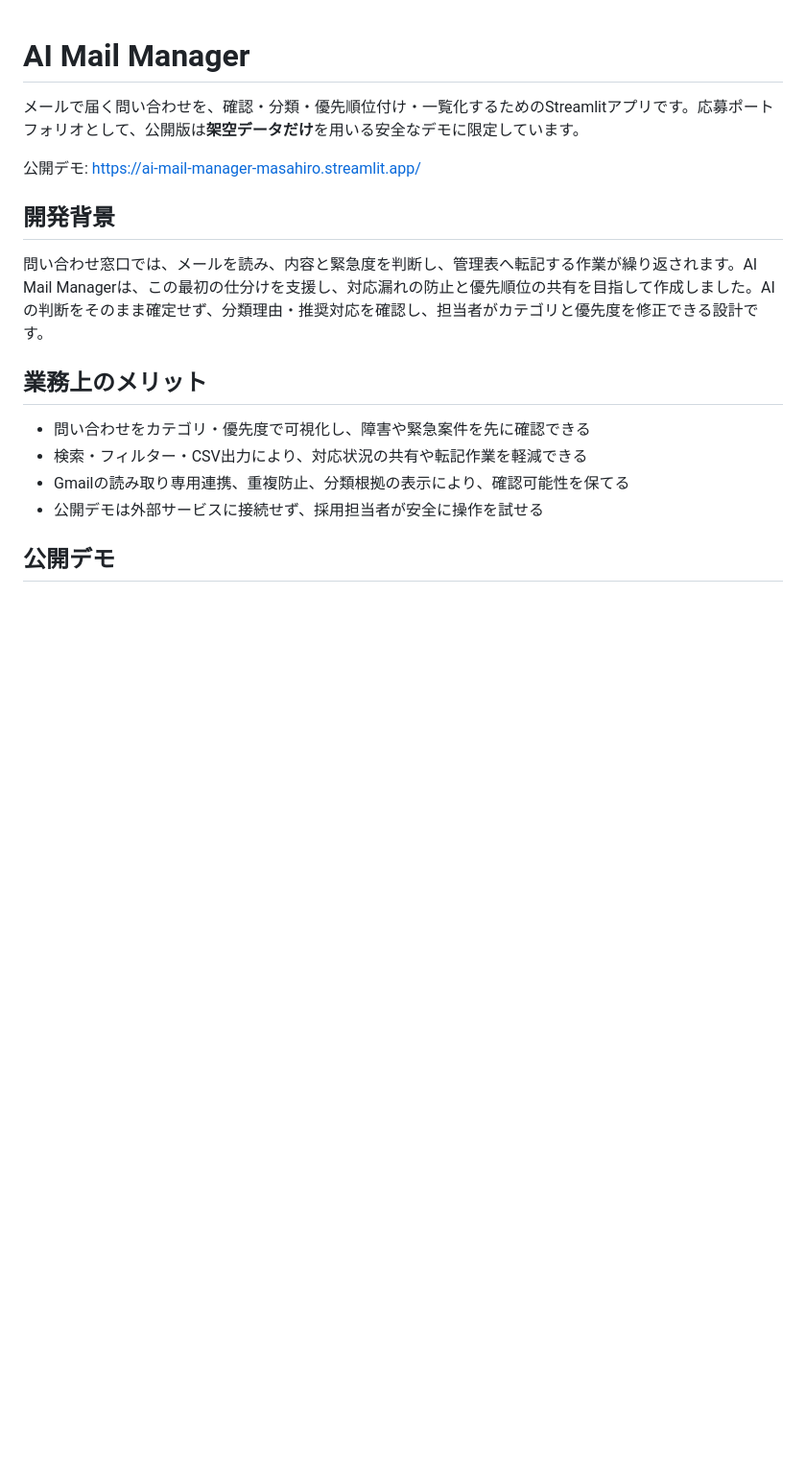
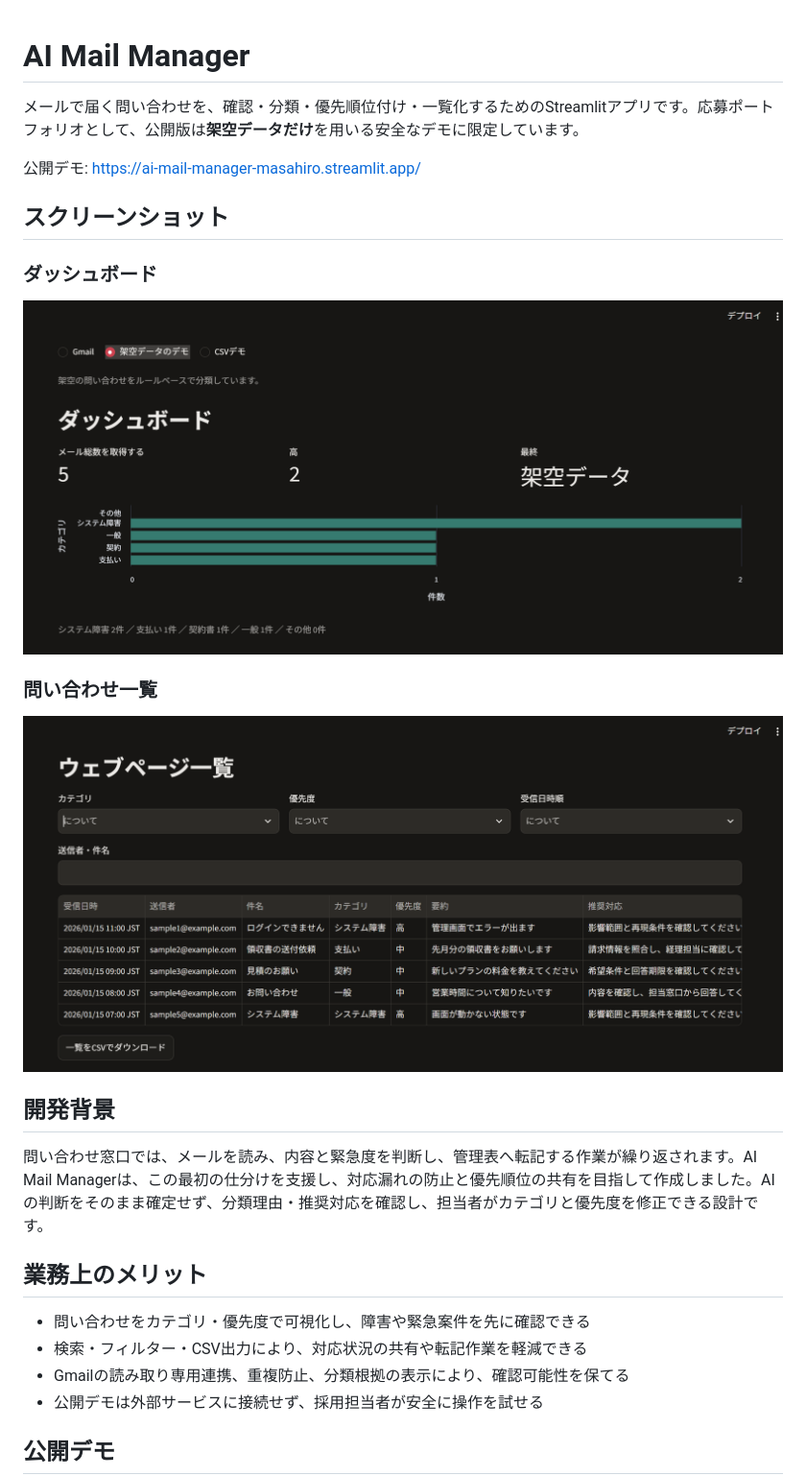
Before and after one commit to masahiro-03/Ai-Mail-Manager, a Markdown page: README.md, the part around the change. Shown at 96% size. GitHub-like rendering; pictures changed too: docs/images/dashboard.png (added), docs/images/mail-list.png (added); blank space fills up the shorter version.

Commit message:
Add portfolio screenshots to README

```diff
--- a/README.md
+++ b/README.md
@@ -3,6 +3,16 @@
 メールで届く問い合わせを、確認・分類・優先順位付け・一覧化するためのStreamlitアプリです。応募ポートフォリオとして、公開版は**架空データだけ**を用いる安全なデモに限定しています。
 
 公開デモ: [https://ai-mail-manager-masahiro.streamlit.app/](https://ai-mail-manager-masahiro.streamlit.app/)
+
+## スクリーンショット
+
+### ダッシュボード
+
+![ダッシュボード](docs/images/dashboard.png)
+
+### 問い合わせ一覧
+
+![問い合わせ一覧](docs/images/mail-list.png)
 
 ## 開発背景
 
```
